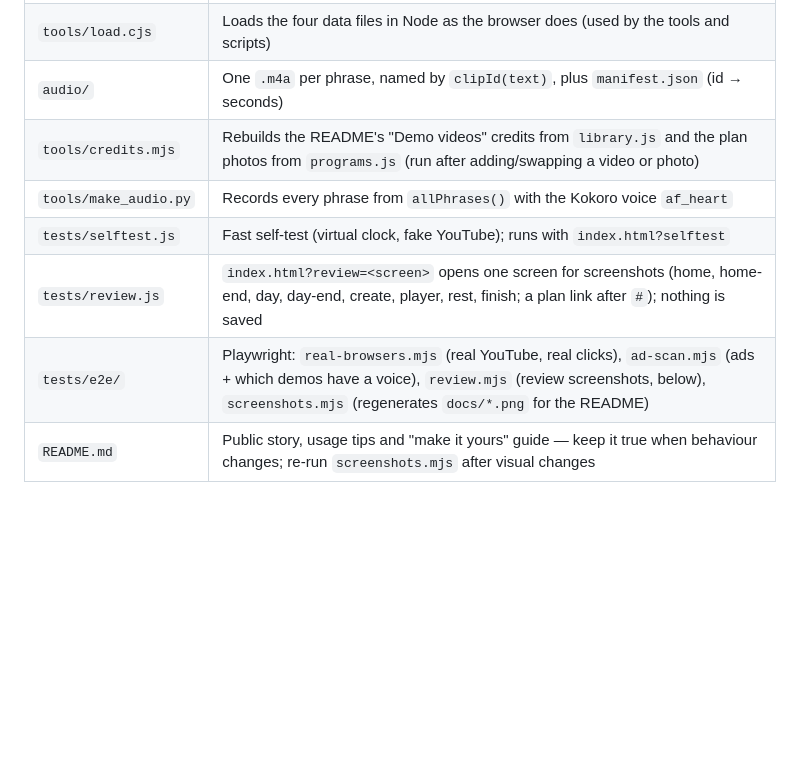
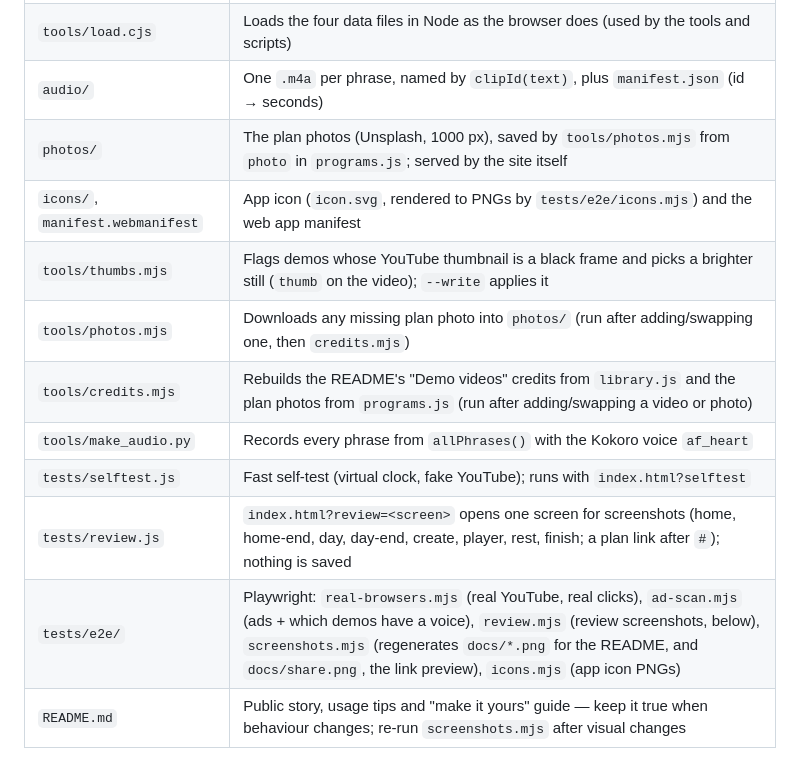
Before and after one commit to ashwinr93/workout, a Markdown page: CLAUDE.md, the part around one of its changes. Rendered like a GitHub page; blank space fills up the shorter version.

```diff
--- a/CLAUDE.md
+++ b/CLAUDE.md
@@ -21,11 +21,15 @@ Live: https://ashwinr93.github.io/workout/ (branch `main`). Staging: https://ash
 | `app.js` | The app, one owner per concern: `Diag`, `Beep`, `Voice` (coach), `Video` (YouTube), `Sound` (who talks), `Narration` (what's said when), `Workout` (steps/timer), `Figure` (muscle map: badges, front/back figures, male/female), `Plans` (which plan is open), `UI`, `Diagnostics` (phone check) |
 | `tools/load.cjs` | Loads the four data files in Node as the browser does (used by the tools and scripts) |
 | `audio/` | One `.m4a` per phrase, named by `clipId(text)`, plus `manifest.json` (id → seconds) |
+| `photos/` | The plan photos (Unsplash, 1000 px), saved by `tools/photos.mjs` from `photo` in `programs.js`; served by the site itself |
+| `icons/`, `manifest.webmanifest` | App icon (`icon.svg`, rendered to PNGs by `tests/e2e/icons.mjs`) and the web app manifest |
+| `tools/thumbs.mjs` | Flags demos whose YouTube thumbnail is a black frame and picks a brighter still (`thumb` on the video); `--write` applies it |
+| `tools/photos.mjs` | Downloads any missing plan photo into `photos/` (run after adding/swapping one, then `credits.mjs`) |
 | `tools/credits.mjs` | Rebuilds the README's "Demo videos" credits from `library.js` and the plan photos from `programs.js` (run after adding/swapping a video or photo) |
 | `tools/make_audio.py` | Records every phrase from `allPhrases()` with the Kokoro voice `af_heart` |
 | `tests/selftest.js` | Fast self-test (virtual clock, fake YouTube); runs with `index.html?selftest` |
 | `tests/review.js` | `index.html?review=<screen>` opens one screen for screenshots (home, home-end, day, day-end, create, player, rest, finish; a plan link after `#`); nothing is saved |
-| `tests/e2e/` | Playwright: `real-browsers.mjs` (real YouTube, real clicks), `ad-scan.mjs` (ads + which demos have a voice), `review.mjs` (review screenshots, below), `screenshots.mjs` (regenerates `docs/*.png` for the README) |
+| `tests/e2e/` | Playwright: `real-browsers.mjs` (real YouTube, real clicks), `ad-scan.mjs` (ads + which demos have a voice), `review.mjs` (review screenshots, below), `screenshots.mjs` (regenerates `docs/*.png` for the README, and `docs/share.png`, the link preview), `icons.mjs` (app icon PNGs) |
 | `README.md` | Public story, usage tips and "make it yours" guide — keep it true when behaviour changes; re-run `screenshots.mjs` after visual changes |
 
 ### Exercise data (`EX` in `library.js`)
```
Also changed, not shown: other parts of CLAUDE.md (+5 -2 lines), README.md (+18 -9 lines), docs/day.png, docs/home.png, docs/plans.png (added), docs/player.png, docs/share.png (added), 3 other files.
